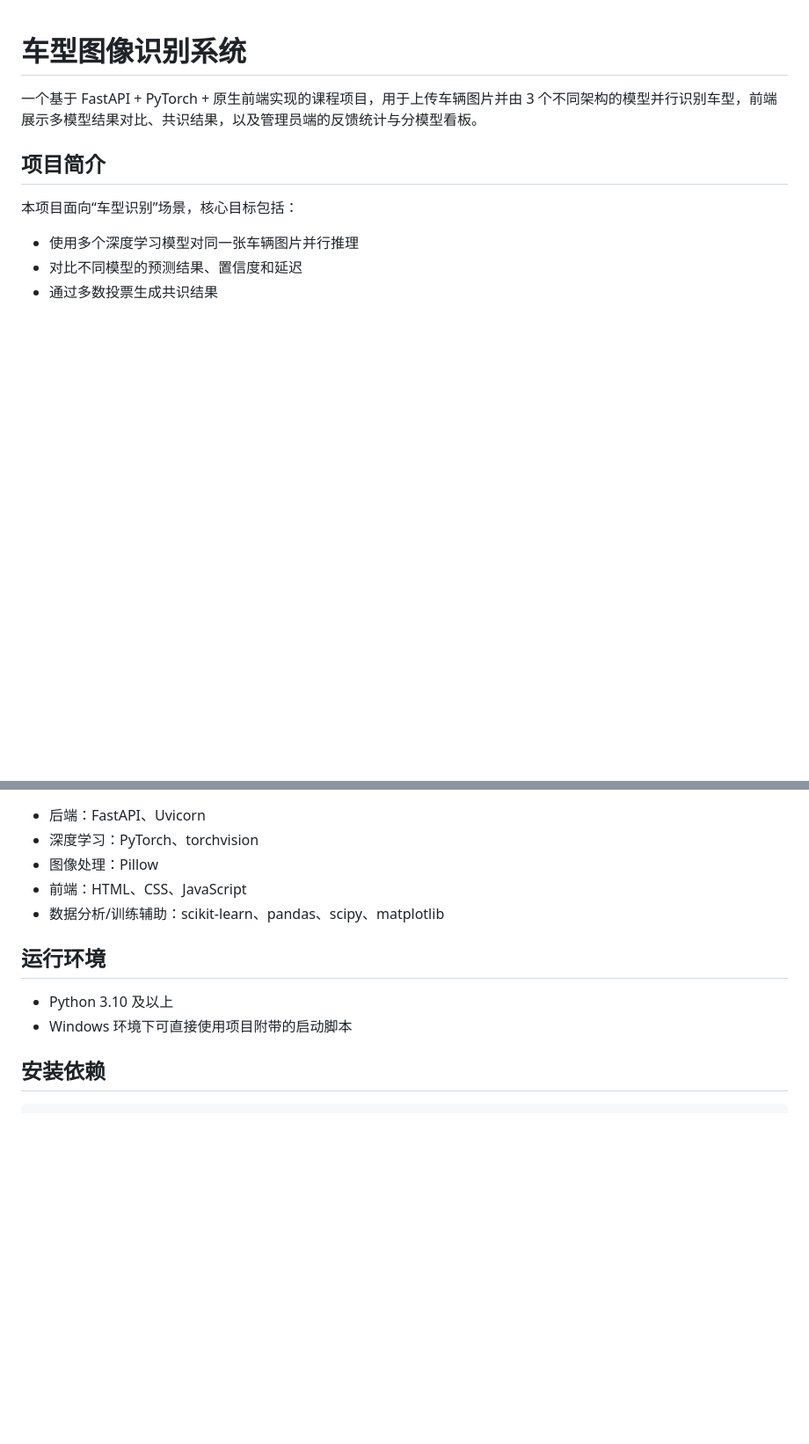
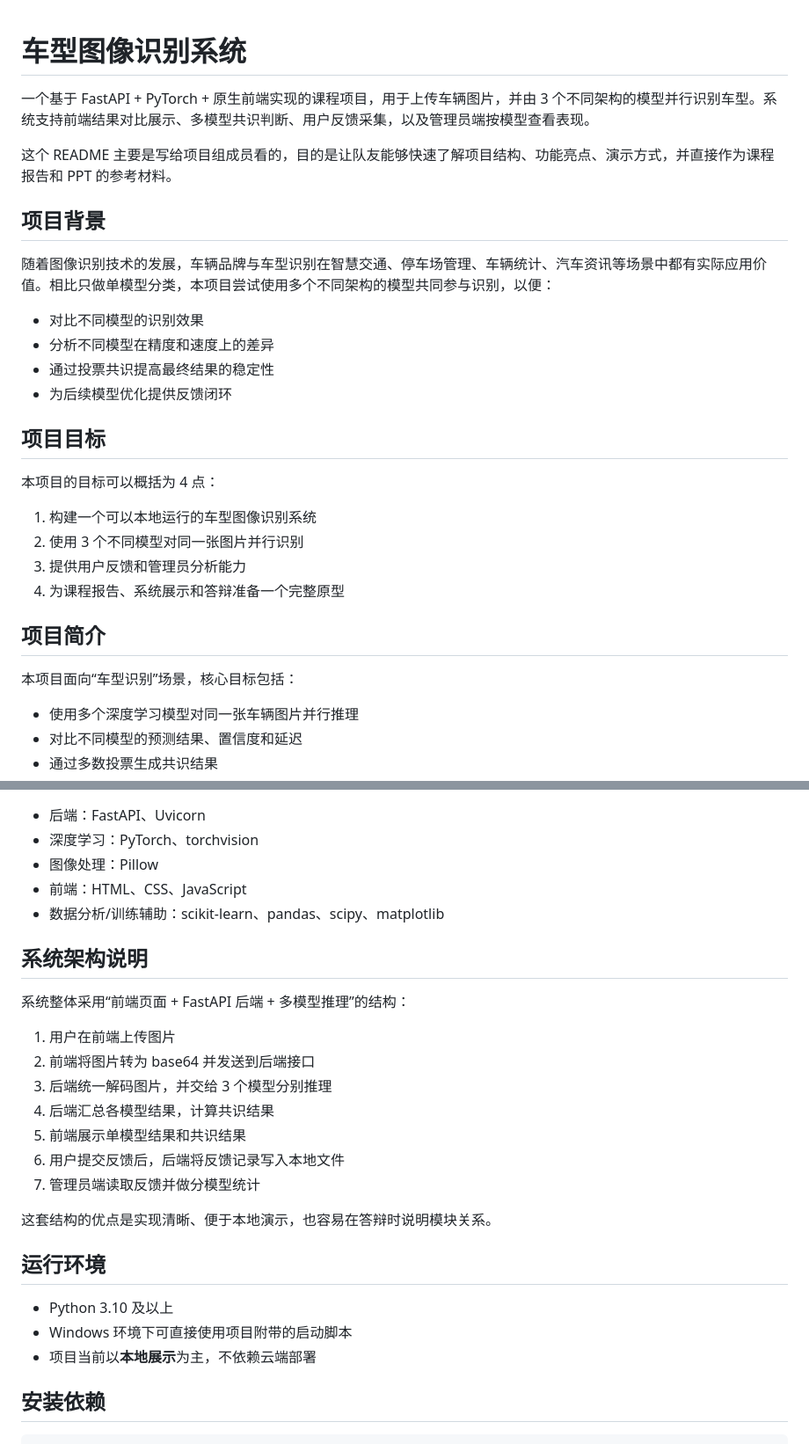
Before and after one commit to morty77704/car-model-image-recognition-system, a Markdown page: README.md, 2 parts joined by grey strips. Shown at 88% size. Rendered like a GitHub page; blank space fills up the shorter version.

```diff
--- a/README.md
+++ b/README.md
@@ -1,6 +1,26 @@
 # 车型图像识别系统
 
-一个基于 FastAPI + PyTorch + 原生前端实现的课程项目，用于上传车辆图片并由 3 个不同架构的模型并行识别车型，前端展示多模型结果对比、共识结果，以及管理员端的反馈统计与分模型看板。
+一个基于 FastAPI + PyTorch + 原生前端实现的课程项目，用于上传车辆图片，并由 3 个不同架构的模型并行识别车型。系统支持前端结果对比展示、多模型共识判断、用户反馈采集，以及管理员端按模型查看表现。
+
+这个 README 主要是写给项目组成员看的，目的是让队友能够快速了解项目结构、功能亮点、演示方式，并直接作为课程报告和 PPT 的参考材料。
+
+## 项目背景
+
+随着图像识别技术的发展，车辆品牌与车型识别在智慧交通、停车场管理、车辆统计、汽车资讯等场景中都有实际应用价值。相比只做单模型分类，本项目尝试使用多个不同架构的模型共同参与识别，以便：
+
+- 对比不同模型的识别效果
+- 分析不同模型在精度和速度上的差异
+- 通过投票共识提高最终结果的稳定性
+- 为后续模型优化提供反馈闭环
+
+## 项目目标
+
+本项目的目标可以概括为 4 点：
+
+1. 构建一个可以本地运行的车型图像识别系统
+2. 使用 3 个不同模型对同一张图片并行识别
+3. 提供用户反馈和管理员分析能力
+4. 为课程报告、系统展示和答辩准备一个完整原型
 
 ## 项目简介
 
@@ -67,10 +99,25 @@
 - 前端：HTML、CSS、JavaScript
 - 数据分析/训练辅助：scikit-learn、pandas、scipy、matplotlib
 
+## 系统架构说明
+
+系统整体采用“前端页面 + FastAPI 后端 + 多模型推理”的结构：
+
+1. 用户在前端上传图片
+2. 前端将图片转为 base64 并发送到后端接口
+3. 后端统一解码图片，并交给 3 个模型分别推理
+4. 后端汇总各模型结果，计算共识结果
+5. 前端展示单模型结果和共识结果
+6. 用户提交反馈后，后端将反馈记录写入本地文件
+7. 管理员端读取反馈并做分模型统计
+
+这套结构的优点是实现清晰、便于本地演示，也容易在答辩时说明模块关系。
+
 ## 运行环境
 
 - Python 3.10 及以上
 - Windows 环境下可直接使用项目附带的启动脚本
+- 项目当前以**本地展示**为主，不依赖云端部署
 
 ## 安装依赖
 
```
Also changed, not shown: other parts of README.md (+82 -0 lines).
